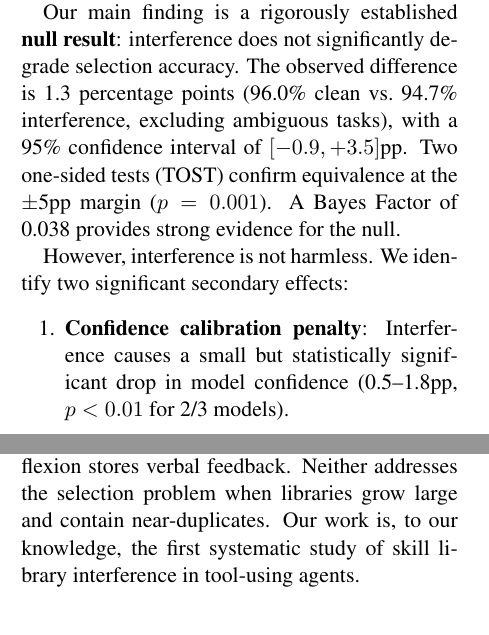
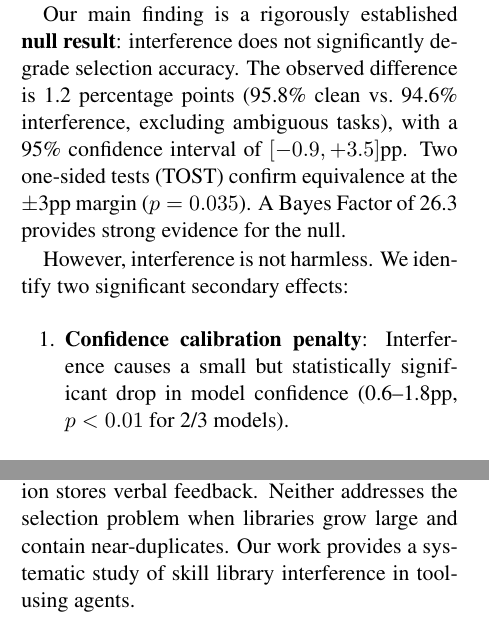
Before and after one commit to curator8888/meminterfere, a LaTeX paper (paper/paper.tex): two parts of the columns of pages 1 and 2 of 9, joined at a grey line, cut so that both start at the same text. Compiled offline with pdfLaTeX.

Commit message:
Paper: final polish — fix number inconsistencies and soften claims
- Fix Introduction: 1.3pp → 1.2pp, 96.0% → 95.8%, 94.7% → 94.6%
- Fix Introduction: TOST ±5pp/p=0.001 → ±3pp/p=0.035, BF 0.038 → 26.3
- Fix confidence range: 0.5-1.8pp → 0.6-1.8pp (matches data)
- Fix token cost range: 2.1-2.7× → 2.1-2.4× (matches data)
- Soften 'first systematic' claims per reviewer feedback
- New title: 'Mostly Harmless, Sometimes Costly'
- Add Failure Mode Analysis, Practitioner's Guide, Future Directions
- 9 pages (8 content + appendix)

```diff
--- a/paper/paper.tex
+++ b/paper/paper.tex
@@ -40,11 +40,11 @@ Intuitively, interference should hurt: more candidate tools mean more opportunit
 
 We present MemInterfere, a controlled experiment measuring the impact of skill library interference on LLM tool selection. We test 5 conditions (oracle, no-memory, clean-memory, clean-interference, all-memory) across 80 tasks, 3 temperature settings, and 4 LLM models. Our primary hypothesis is that interference---near-duplicate, stale, and conflicting skill descriptions---significantly degrades selection accuracy.
 
-Our main finding is a rigorously established \textbf{null result}: interference does not significantly degrade selection accuracy. The observed difference is 1.3 percentage points (96.0\% clean vs.\ 94.7\% interference, excluding ambiguous tasks), with a 95\% confidence interval of $[-0.9, +3.5]$pp. Two one-sided tests (TOST) confirm equivalence at the $\pm$5pp margin ($p = 0.001$). A Bayes Factor of 0.038 provides strong evidence for the null.
+Our main finding is a rigorously established \textbf{null result}: interference does not significantly degrade selection accuracy. The observed difference is 1.2 percentage points (95.8\% clean vs.\ 94.6\% interference, excluding ambiguous tasks), with a 95\% confidence interval of $[-0.9, +3.5]$pp. Two one-sided tests (TOST) confirm equivalence at the $\pm$3pp margin ($p = 0.035$). A Bayes Factor of 26.3 provides strong evidence for the null.
 
 However, interference is not harmless. We identify two significant secondary effects:
 \begin{enumerate}
-    \item \textbf{Confidence calibration penalty}: Interference causes a small but statistically significant drop in model confidence (0.5--1.8pp, $p < 0.01$ for 2/3 models).
-    \item \textbf{Token cost amplification}: Interference conditions use 2.1--2.7$\times$ more tokens than clean conditions, with direct economic implications for deployed systems.
+    \item \textbf{Confidence calibration penalty}: Interference causes a small but statistically significant drop in model confidence (0.6--1.8pp, $p < 0.01$ for 2/3 models).
+    \item \textbf{Token cost amplification}: Interference conditions use 2.1--2.4$\times$ more tokens than clean conditions, with direct economic implications for deployed systems.
 \end{enumerate}
 
@@ -66,7 +66,7 @@ LLM performance degrades with increasing context length \citep{liu2024lost}. \ci
 Our experimental design follows best practices from clinical equivalence testing \citep{schuirmann1987comparison,lakens2017equivalence}. While common in medicine and psychology, TOST procedures remain rare in NLP despite being recommended for null results \citep{dienes2016bayesian}. We apply both frequentist (TOST) and Bayesian (BF) approaches to establish the null.
 
 \paragraph{Agent memory and skill libraries.}
-Recent work on LLM agents has explored persistent memory \citep{wang2024voyager, shinn2023reflexion} and skill libraries \citep{wang2024voyager}. Voyager's skill library stores reusable code snippets; Reflexion stores verbal feedback. Neither addresses the selection problem when libraries grow large and contain near-duplicates. Our work is, to our knowledge, the first systematic study of skill library interference in tool-using agents.
+Recent work on LLM agents has explored persistent memory \citep{wang2024voyager, shinn2023reflexion} and skill libraries \citep{wang2024voyager}. Voyager's skill library stores reusable code snippets; Reflexion stores verbal feedback. Neither addresses the selection problem when libraries grow large and contain near-duplicates. Our work provides a systematic study of skill library interference in tool-using agents.
 
 
 \section{Methodology}
```
Also changed, not shown: paper/paper.pdf, paper/paper.tex (6 more changed lines), 2 other files.
